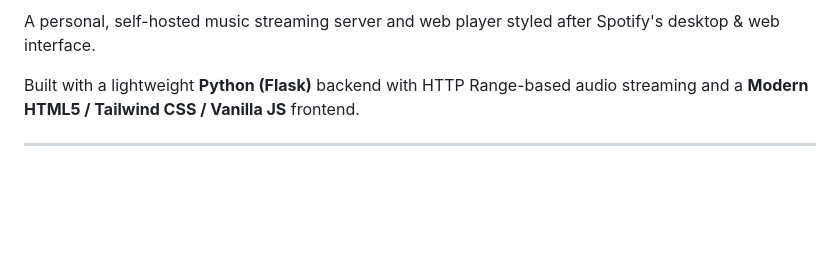
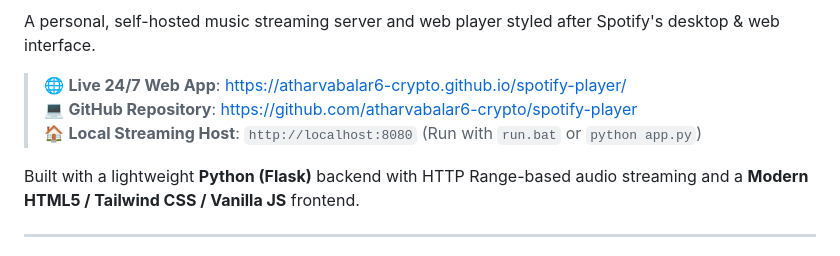
Before and after one commit to atharvabalar6-crypto/spotify-player, a Markdown page: README.md, the part around one of its changes. Rendered like a GitHub page; blank space fills up the shorter version.

Commit message:
docs: add live GitHub Pages badges and link to README

```diff
--- a/README.md
+++ b/README.md
@@ -3,4 +7,8 @@
 A personal, self-hosted music streaming server and web player styled after Spotify's desktop & web interface.
+
+> 🌐 **Live 24/7 Web App**: [https://atharvabalar6-crypto.github.io/spotify-player/](https://atharvabalar6-crypto.github.io/spotify-player/)
+> 💻 **GitHub Repository**: [https://github.com/atharvabalar6-crypto/spotify-player](https://github.com/atharvabalar6-crypto/spotify-player)
+> 🏠 **Local Streaming Host**: `http://localhost:8080` (Run with `run.bat` or `python app.py`)
 
 Built with a lightweight **Python (Flask)** backend with HTTP Range-based audio streaming and a **Modern HTML5 / Tailwind CSS / Vanilla JS** frontend.
 
```
Also changed, not shown: other parts of README.md (+4 -0 lines).
